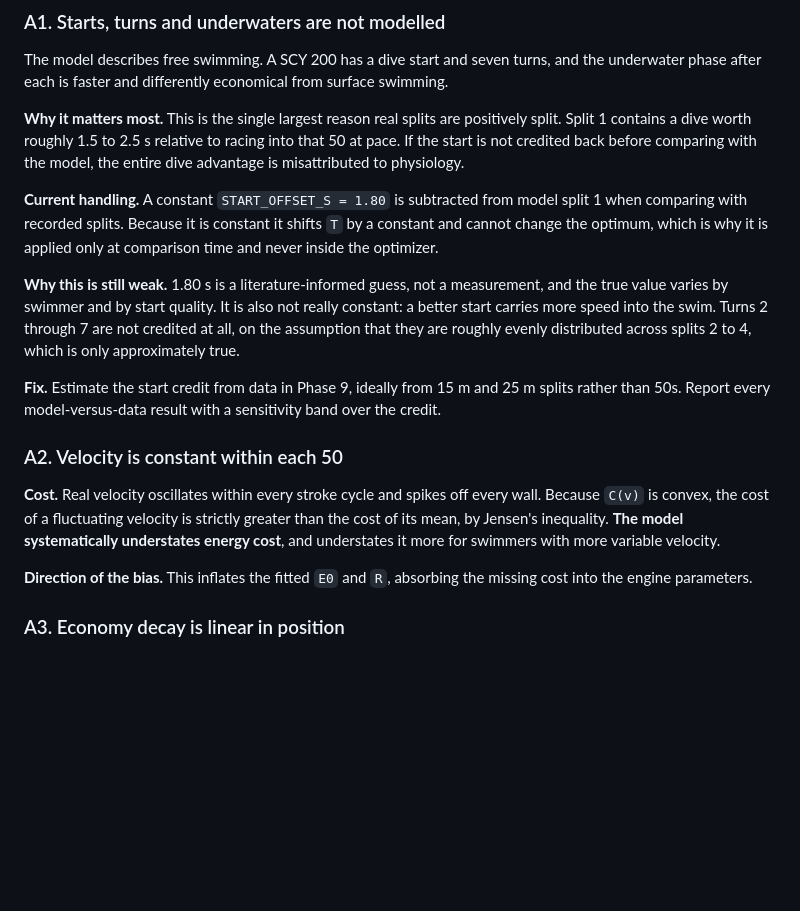
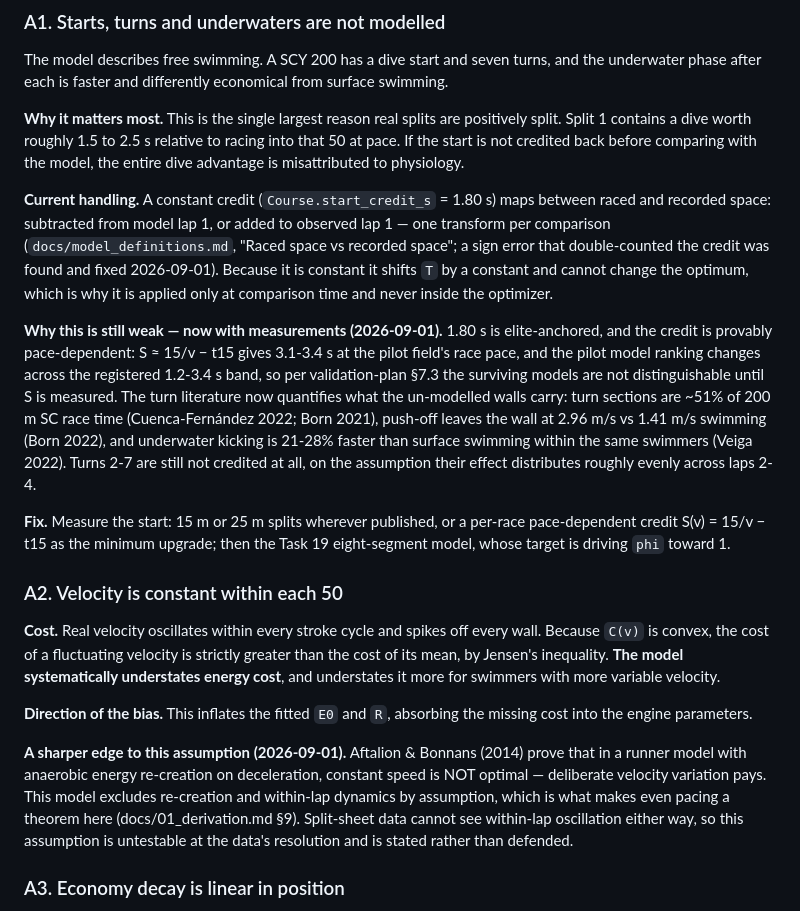
Before and after one commit to omjoshi0925/SwimPacing, a Markdown page: docs/assumptions.md, the part around the change. GitHub-like rendering; blank space fills up the shorter version.

Commit message:
docs: assumptions audit updated with measured turn shares and the oscillation counterpoint

```diff
--- a/docs/assumptions.md
+++ b/docs/assumptions.md
@@ -20,20 +20,29 @@ positively split. Split 1 contains a dive worth roughly 1.5 to 2.5 s relative to
 racing into that 50 at pace. If the start is not credited back before comparing
 with the model, the entire dive advantage is misattributed to physiology.
 
-**Current handling.** A constant `START_OFFSET_S = 1.80` is subtracted from model
-split 1 when comparing with recorded splits. Because it is constant it shifts `T`
-by a constant and cannot change the optimum, which is why it is applied only at
+**Current handling.** A constant credit (`Course.start_credit_s` = 1.80 s)
+maps between raced and recorded space: subtracted from model lap 1, or added
+to observed lap 1 — one transform per comparison (`docs/model_definitions.md`,
+"Raced space vs recorded space"; a sign error that double-counted the credit
+was found and fixed 2026-09-01). Because it is constant it shifts `T` by a
+constant and cannot change the optimum, which is why it is applied only at
 comparison time and never inside the optimizer.
 
-**Why this is still weak.** 1.80 s is a literature-informed guess, not a
-measurement, and the true value varies by swimmer and by start quality. It is
-also not really constant: a better start carries more speed into the swim. Turns
-2 through 7 are not credited at all, on the assumption that they are roughly
-evenly distributed across splits 2 to 4, which is only approximately true.
+**Why this is still weak — now with measurements (2026-09-01).** 1.80 s is
+elite-anchored, and the credit is provably pace-dependent: S ≈ 15/v − t15
+gives 3.1-3.4 s at the pilot field's race pace, and the pilot model ranking
+changes across the registered 1.2-3.4 s band, so per validation-plan §7.3 the
+surviving models are not distinguishable until S is measured. The turn
+literature now quantifies what the un-modelled walls carry: turn sections are
+~51% of 200 m SC race time (Cuenca-Fernández 2022; Born 2021), push-off
+leaves the wall at 2.96 m/s vs 1.41 m/s swimming (Born 2022), and underwater
+kicking is 21-28% faster than surface swimming within the same swimmers
+(Veiga 2022). Turns 2-7 are still not credited at all, on the assumption
+their effect distributes roughly evenly across laps 2-4.
 
-**Fix.** Estimate the start credit from data in Phase 9, ideally from 15 m and
-25 m splits rather than 50s. Report every model-versus-data result with a
-sensitivity band over the credit.
+**Fix.** Measure the start: 15 m or 25 m splits wherever published, or a
+per-race pace-dependent credit S(v) = 15/v − t15 as the minimum upgrade; then
+the Task 19 eight-segment model, whose target is driving `phi` toward 1.
 
 ### A2. Velocity is constant within each 50
 
@@ -45,6 +54,15 @@ with more variable velocity.
 
 **Direction of the bias.** This inflates the fitted `E0` and `R`, absorbing the
 missing cost into the engine parameters.
+
+**A sharper edge to this assumption (2026-09-01).** Aftalion & Bonnans (2014)
+prove that in a runner model with anaerobic energy re-creation on
+deceleration, constant speed is NOT optimal — deliberate velocity variation
+pays. This model excludes re-creation and within-lap dynamics by assumption,
+which is what makes even pacing a theorem here (docs/01_derivation.md §9).
+Split-sheet data cannot see within-lap oscillation either way, so this
+assumption is untestable at the data's resolution and is stated rather than
+defended.
 
 ### A3. Economy decay is linear in position
 
```
